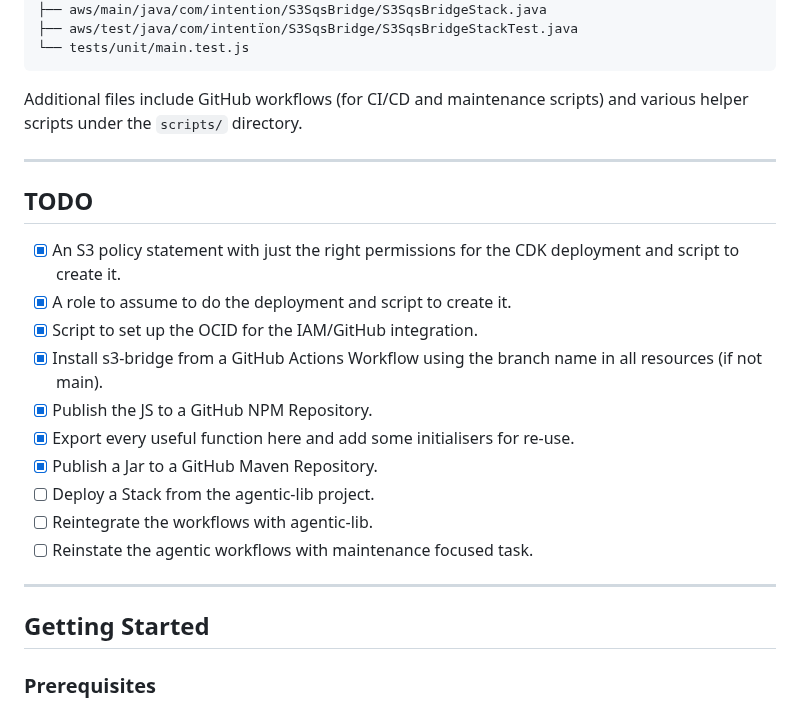
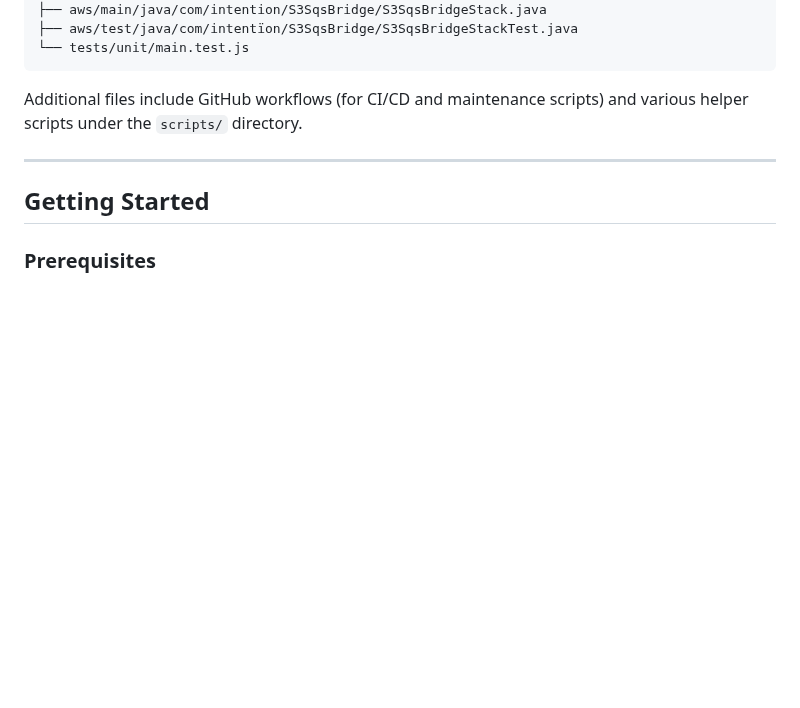
Before and after one commit to xn-intenton-z2a/s3-sqs-bridge, a Markdown page: README.md, the part around the change. Rendered like a GitHub page; blank space fills up the shorter version.

Commit message:
Remove outdated TODO section from README
The TODO section was no longer relevant as the tasks were either completed or obsolete. Cleaning up this section improves the readability and ensures the README reflects the current state of the project.

````diff
--- a/README.md
+++ b/README.md
@@ -42,21 +42,6 @@ The key components of the project are organized as follows:
 ```
 
 Additional files include GitHub workflows (for CI/CD and maintenance scripts) and various helper scripts under the `scripts/` directory.
-
----
-
-## TODO
-
-* [x] An S3 policy statement with just the right permissions for the CDK deployment and script to create it.
-* [x] A role to assume to do the deployment and script to create it.
-* [x] Script to set up the OCID for the IAM/GitHub integration.
-* [x] Install s3-bridge from a GitHub Actions Workflow using the branch name in all resources (if not main).
-* [x] Publish the JS to a GitHub NPM Repository.
-* [x] Export every useful function here and add some initialisers for re-use.
-* [x] Publish a Jar to a GitHub Maven Repository.
-* [ ] Deploy a Stack from the agentic-lib project.
-* [ ] Reintegrate the workflows with agentic-lib.
-* [ ] Reinstate the agentic workflows with maintenance focused task.
 
 ---
 
````
